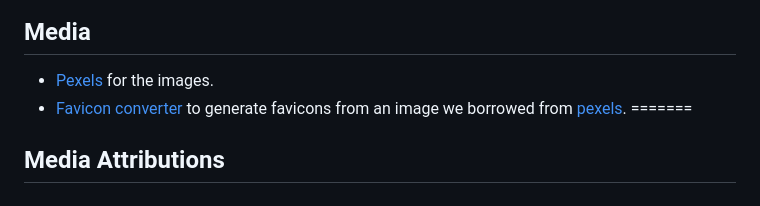
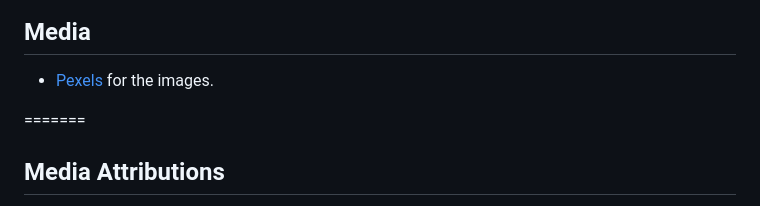
Before and after one commit to Dinacoding/PortArt, a Markdown page: README.md, the part around the change. Drawn GitHub-style.

```diff
--- a/README.md
+++ b/README.md
@@ -108,7 +108,7 @@ The PortArt Restaurant website uses a combination of modern and classic fonts to
 ## Media
 
 - [Pexels](https://www.pexels.com/) for the images.
-- [Favicon converter](https://favicon.io/favicon-converter/) to generate favicons from an image we borrowed from [pexels](https://www.pinclipart.com/maxpin/oRmTTb/).
+
 =======
 
 
```
